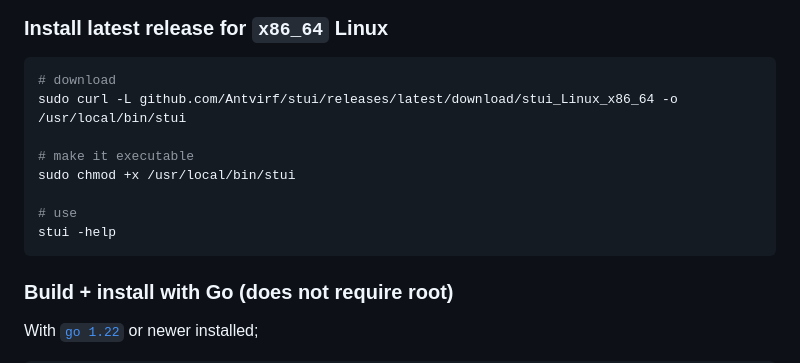
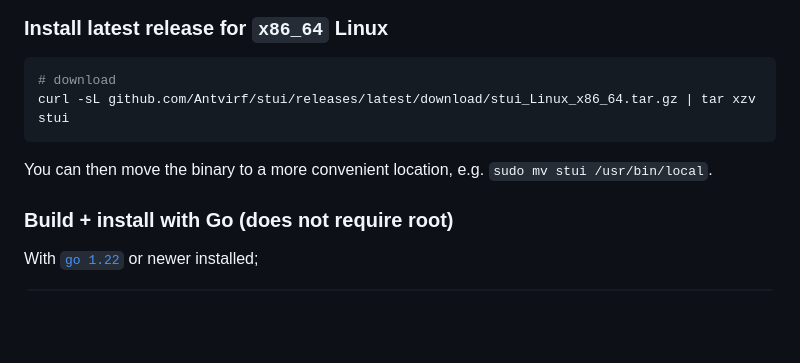
Before and after one commit to Antvirf/stui, a Markdown page: README.md, the part around the change. Drawn GitHub-style; blank space fills up the shorter version.

````diff
--- a/README.md
+++ b/README.md
@@ -17,14 +17,10 @@
 
 ```bash
 # download
-sudo curl -L github.com/Antvirf/stui/releases/latest/download/stui_Linux_x86_64 -o /usr/local/bin/stui
+curl -sL github.com/Antvirf/stui/releases/latest/download/stui_Linux_x86_64.tar.gz | tar xzv stui
+```
 
-# make it executable
-sudo chmod +x /usr/local/bin/stui
-
-# use
-stui -help
-```
+You can then move the binary to a more convenient location, e.g. `sudo mv stui /usr/bin/local`.
 
 ### Build + install with Go (does not require root)
 
````
